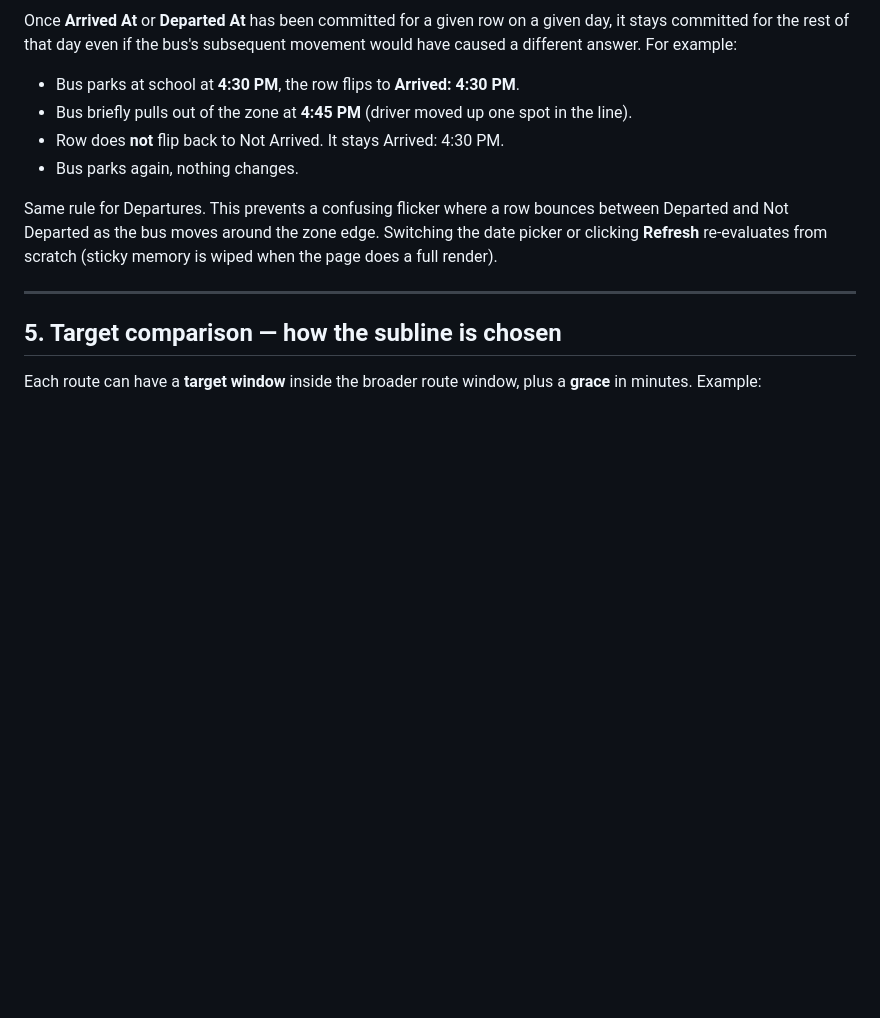
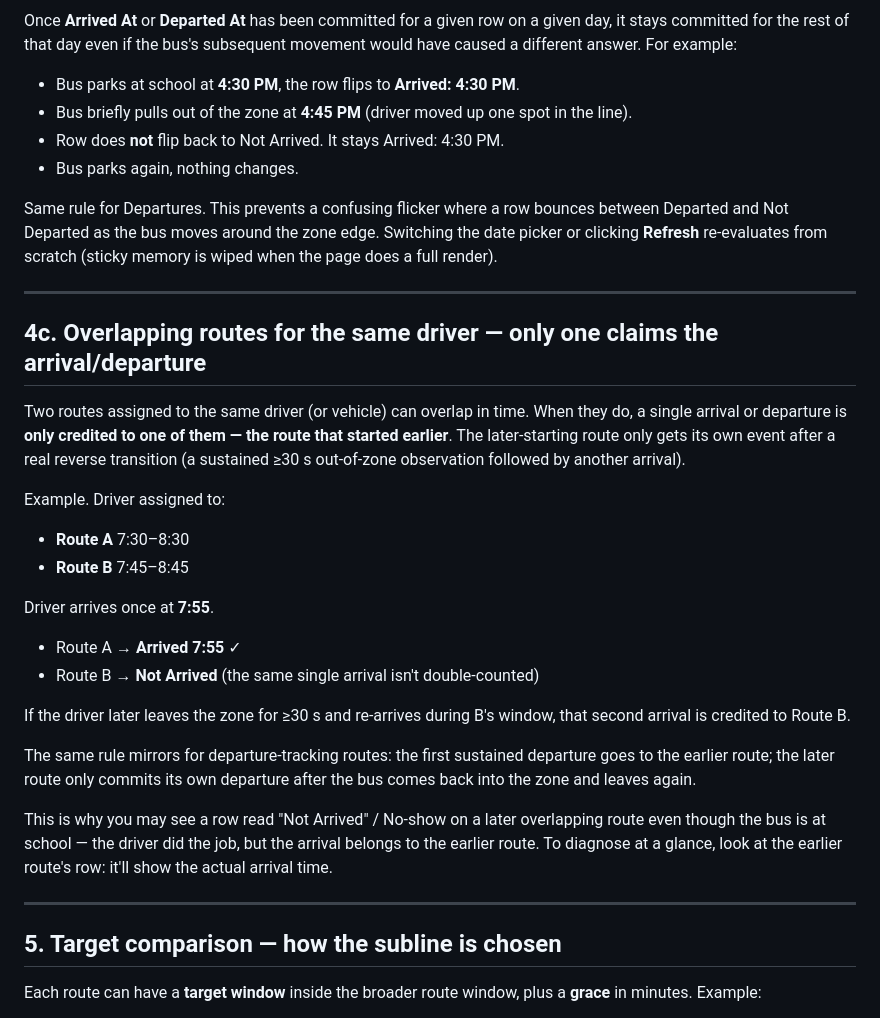
Before and after one commit to imargulies/live-school-route-progress, a Markdown page: README.md, the part around the change. Drawn GitHub-style; blank space fills up the shorter version.

Commit message:
README: document overlapping-routes claim rule

```diff
--- a/README.md
+++ b/README.md
@@ -87,6 +87,28 @@ Once **Arrived At** or **Departed At** has been committed for a given row on a g
 - Bus parks again, nothing changes.
 
 Same rule for Departures. This prevents a confusing flicker where a row bounces between Departed and Not Departed as the bus moves around the zone edge. Switching the date picker or clicking **Refresh** re-evaluates from scratch (sticky memory is wiped when the page does a full render).
+
+---
+
+## 4c. Overlapping routes for the same driver — only one claims the arrival/departure
+
+Two routes assigned to the same driver (or vehicle) can overlap in time. When they do, a single arrival or departure is **only credited to one of them — the route that started earlier**. The later-starting route only gets its own event after a real reverse transition (a sustained ≥30 s out-of-zone observation followed by another arrival).
+
+Example. Driver assigned to:
+
+- **Route A** 7:30–8:30
+- **Route B** 7:45–8:45
+
+Driver arrives once at **7:55**.
+
+- Route A → **Arrived 7:55** ✓
+- Route B → **Not Arrived** (the same single arrival isn't double-counted)
+
+If the driver later leaves the zone for ≥30 s and re-arrives during B's window, that second arrival is credited to Route B.
+
+The same rule mirrors for departure-tracking routes: the first sustained departure goes to the earlier route; the later route only commits its own departure after the bus comes back into the zone and leaves again.
+
+This is why you may see a row read "Not Arrived" / No-show on a later overlapping route even though the bus is at school — the driver did the job, but the arrival belongs to the earlier route. To diagnose at a glance, look at the earlier route's row: it'll show the actual arrival time.
 
 ---
 
```
